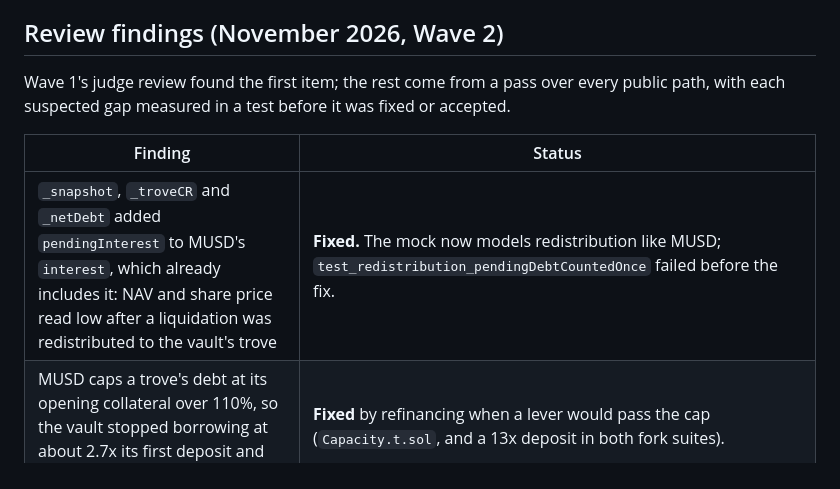
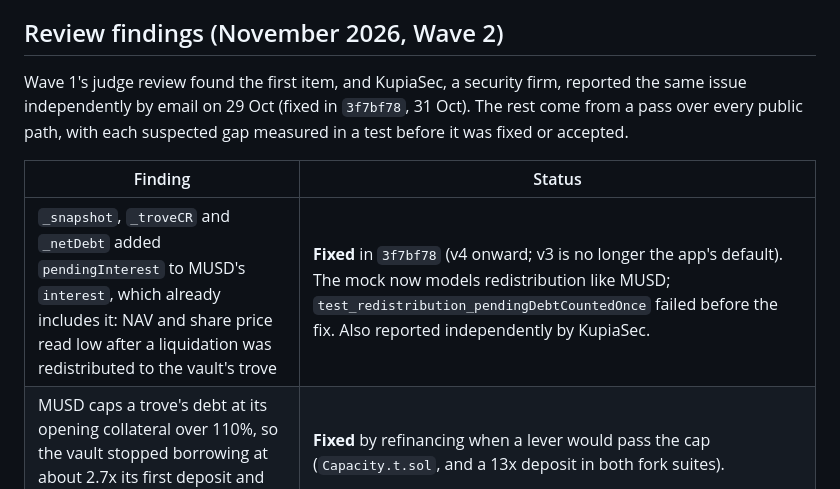
Before and after one commit to GuTS805/Akindo, a Markdown page: contracts/SECURITY.md, the part around the change. Drawn GitHub-style.

Commit message:
docs: KupiaSec reported the debt double-count independently; note the fix commit

```diff
--- a/contracts/SECURITY.md
+++ b/contracts/SECURITY.md
@@ -97,12 +97,13 @@ and the keeper fails its run when a transaction reverts.
 
 ## Review findings (November 2026, Wave 2)
 
-Wave 1's judge review found the first item; the rest come from a pass over every public path,
+Wave 1's judge review found the first item, and KupiaSec, a security firm, reported the same issue
+independently by email on 29 Oct (fixed in `3f7bf78`, 31 Oct). The rest come from a pass over every public path,
 with each suspected gap measured in a test before it was fixed or accepted.
 
 | Finding | Status |
 | --- | --- |
-| `_snapshot`, `_troveCR` and `_netDebt` added `pendingInterest` to MUSD's `interest`, which already includes it: NAV and share price read low after a liquidation was redistributed to the vault's trove | **Fixed.** The mock now models redistribution like MUSD; `test_redistribution_pendingDebtCountedOnce` failed before the fix. |
+| `_snapshot`, `_troveCR` and `_netDebt` added `pendingInterest` to MUSD's `interest`, which already includes it: NAV and share price read low after a liquidation was redistributed to the vault's trove | **Fixed** in `3f7bf78` (v4 onward; v3 is no longer the app's default). The mock now models redistribution like MUSD; `test_redistribution_pendingDebtCountedOnce` failed before the fix. Also reported independently by KupiaSec. |
 | MUSD caps a trove's debt at its opening collateral over 110%, so the vault stopped borrowing at about 2.7x its first deposit and later deposits sat idle | **Fixed** by refinancing when a lever would pass the cap (`Capacity.t.sol`, and a 13x deposit in both fork suites). |
 | In Recovery Mode every exit that touched the trove reverted, so holders were stuck | **Fixed.** Exits pay the NAV share from idle assets and LP, repay debt with LP MUSD, leave collateral alone (`RecoveryMode.t.sol`, `test_fork_recoveryModeExit`). |
 | A third party could push the pool to the edge of the oracle band, call `rebalance()` (or let a deposit deploy), and push it back: liquidity added at the edge loses value when the price returns, and that loss went to the attacker. At a 6% band, with a step half the pool's size, the attacker made about 0.002 BTC per 20 BTC deployed. Mainnet's pool is ~0.8 BTC, so any real deposit there would be that large | **Fixed.** One deployment step adds at most `MAX_ADD_BPS` of the pool's MUSD reserve; larger deposits deploy over several keeper steps. `Sandwich.t.sol` asserts that sandwiching a rebalance, a deposit or a withdrawal loses money at the 2%, 6% and 10% bands, pushing either way. The cap matters: with steps of a fifth of the pool the 6% band held, but at 8% and 10% the attacker still made 0.0004 and 0.0014 BTC per 20 BTC deployed, so the cap is a tenth of the pool, which holds up to the contract's widest allowed band |
```
